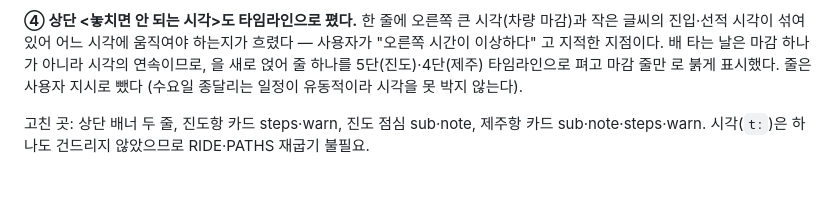
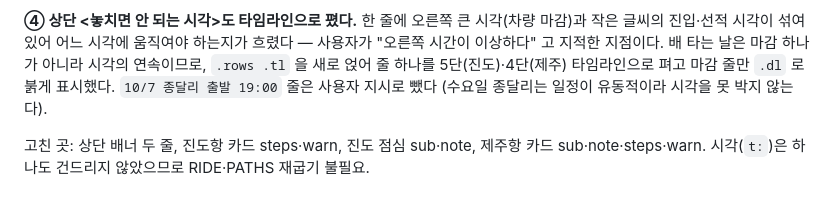
Before and after one commit to hanbrook3/jeju-trip, a Markdown page: HANDOVER.md, the part around the change. GitHub-like rendering.

Commit message:
인수인계에서 셸이 먹은 백틱 세 군데를 되메운다
Co-Authored-By: Claude Opus 5 <noreply@anthropic.com>

```diff
--- a/HANDOVER.md
+++ b/HANDOVER.md
@@ -1575,8 +1575,8 @@ visitjeju.net 확인: **라스트오더 18:00 · 매주 월요일 휴무** → 1
 **④ 상단 <놓치면 안 되는 시각>도 타임라인으로 폈다.** 한 줄에 오른쪽 큰 시각(차량 마감)과
 작은 글씨의 진입·선적 시각이 섞여 있어 어느 시각에 움직여야 하는지가 흐렸다 — 사용자가
 "오른쪽 시간이 이상하다" 고 지적한 지점이다. 배 타는 날은 마감 하나가 아니라 시각의
-연속이므로,  을 새로 얹어 줄 하나를 5단(진도)·4단(제주) 타임라인으로 펴고
-마감 줄만  로 붉게 표시했다.  줄은 사용자 지시로 뺐다
+연속이므로, `.rows .tl` 을 새로 얹어 줄 하나를 5단(진도)·4단(제주) 타임라인으로 펴고
+마감 줄만 `.dl` 로 붉게 표시했다. `10/7 종달리 출발 19:00` 줄은 사용자 지시로 뺐다
 (수요일 종달리는 일정이 유동적이라 시각을 못 박지 않는다).
 
 고친 곳: 상단 배너 두 줄, 진도항 카드 steps·warn, 진도 점심 sub·note,
```
